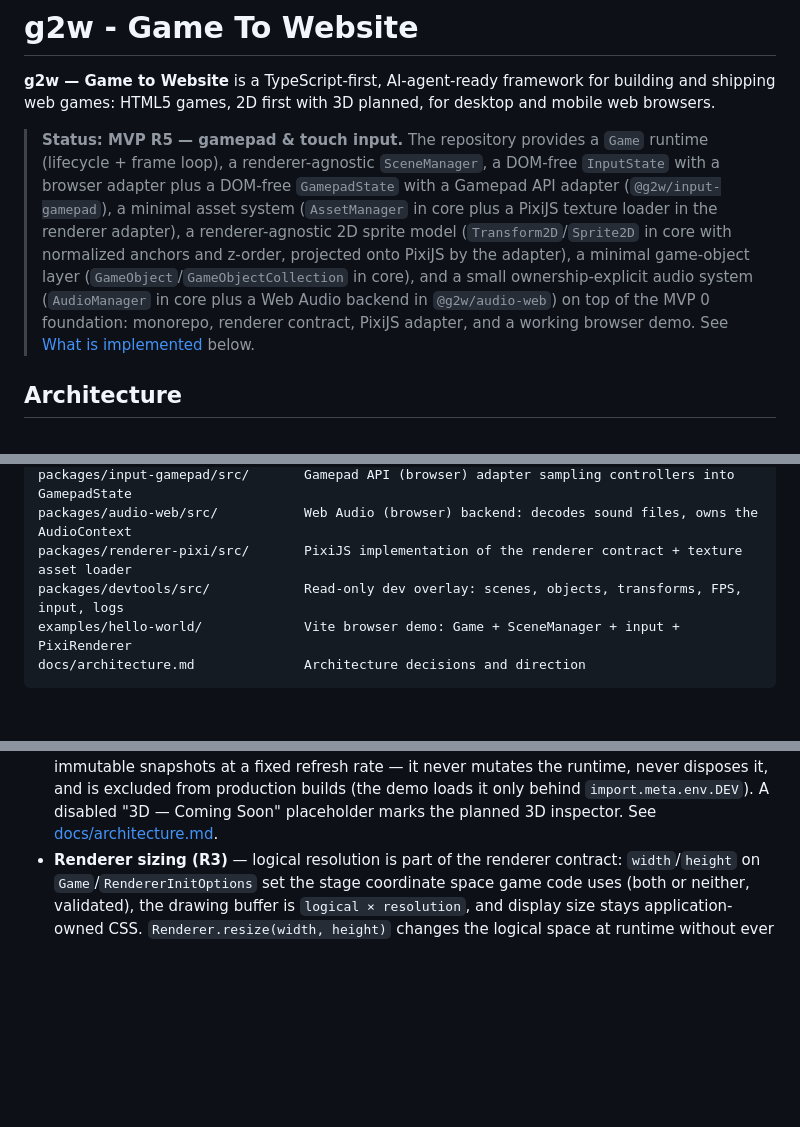
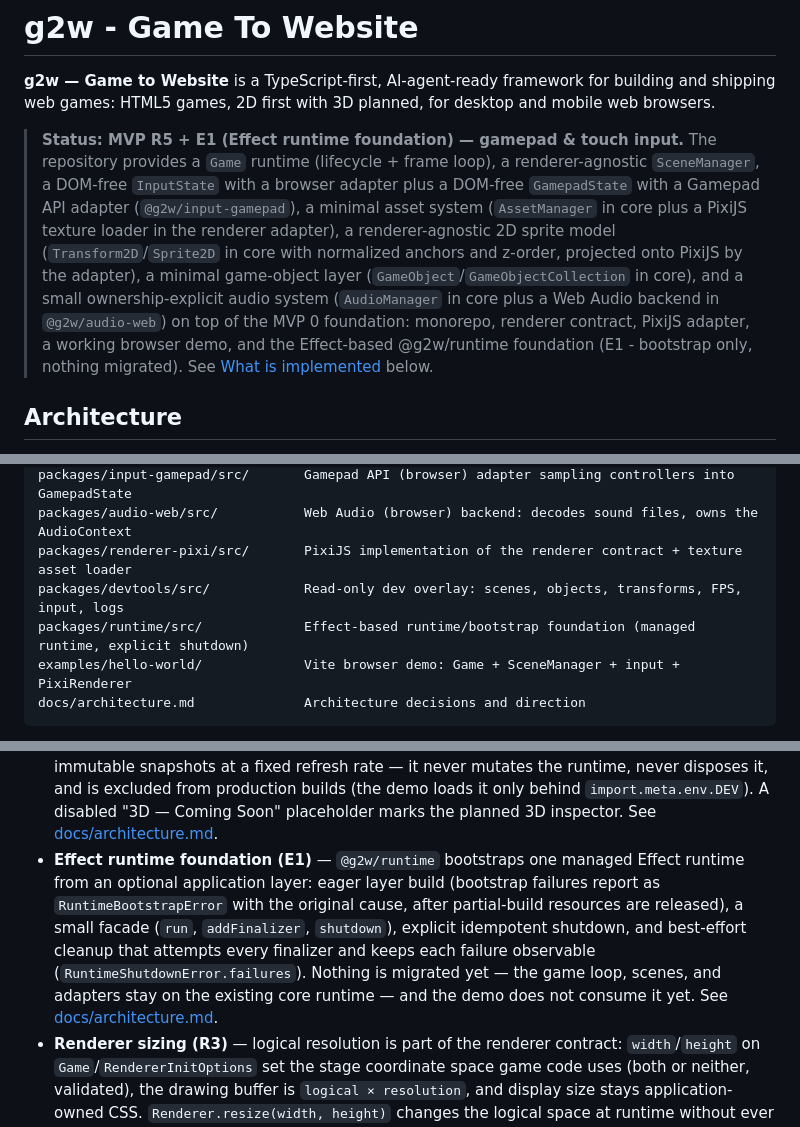
Before and after one commit to AlexanderDev2004/g2w, a Markdown page: README.md, 3 parts joined by grey strips. Rendered like a GitHub page; blank space fills up the shorter version.

Commit message:
docs(runtime): document the E1 Effect runtime foundation
Amp-Thread-ID: https://ampcode.com/threads/T-01a1684a-c394-75f9-9ce6-30e0cdf1b919
Co-authored-by: Amp <amp@ampcode.com>

````diff
--- a/README.md
+++ b/README.md
@@ -2,7 +2,7 @@
 
 **g2w — Game to Website** is a TypeScript-first, AI-agent-ready framework for building and shipping web games: HTML5 games, 2D first with 3D planned, for desktop and mobile web browsers.
 
-> **Status: MVP R5 — gamepad & touch input.** The repository provides a `Game` runtime (lifecycle + frame loop), a renderer-agnostic `SceneManager`, a DOM-free `InputState` with a browser adapter plus a DOM-free `GamepadState` with a Gamepad API adapter (`@g2w/input-gamepad`), a minimal asset system (`AssetManager` in core plus a PixiJS texture loader in the renderer adapter), a renderer-agnostic 2D sprite model (`Transform2D`/`Sprite2D` in core with normalized anchors and z-order, projected onto PixiJS by the adapter), a minimal game-object layer (`GameObject`/`GameObjectCollection` in core), and a small ownership-explicit audio system (`AudioManager` in core plus a Web Audio backend in `@g2w/audio-web`) on top of the MVP 0 foundation: monorepo, renderer contract, PixiJS adapter, and a working browser demo. See [What is implemented](#what-is-implemented) below.
+> **Status: MVP R5 + E1 (Effect runtime foundation) — gamepad & touch input.** The repository provides a `Game` runtime (lifecycle + frame loop), a renderer-agnostic `SceneManager`, a DOM-free `InputState` with a browser adapter plus a DOM-free `GamepadState` with a Gamepad API adapter (`@g2w/input-gamepad`), a minimal asset system (`AssetManager` in core plus a PixiJS texture loader in the renderer adapter), a renderer-agnostic 2D sprite model (`Transform2D`/`Sprite2D` in core with normalized anchors and z-order, projected onto PixiJS by the adapter), a minimal game-object layer (`GameObject`/`GameObjectCollection` in core), and a small ownership-explicit audio system (`AudioManager` in core plus a Web Audio backend in `@g2w/audio-web`) on top of the MVP 0 foundation: monorepo, renderer contract, PixiJS adapter, a working browser demo, and the Effect-based @g2w/runtime foundation (E1 - bootstrap only, nothing migrated). See [What is implemented](#what-is-implemented) below.
 
 ## Architecture
 
@@ -15,6 +15,7 @@ packages/input-gamepad/src/       Gamepad API (browser) adapter sampling control
 packages/audio-web/src/           Web Audio (browser) backend: decodes sound files, owns the AudioContext
 packages/renderer-pixi/src/       PixiJS implementation of the renderer contract + texture asset loader
 packages/devtools/src/            Read-only dev overlay: scenes, objects, transforms, FPS, input, logs
+packages/runtime/src/             Effect-based runtime/bootstrap foundation (managed runtime, explicit shutdown)
 examples/hello-world/             Vite browser demo: Game + SceneManager + input + PixiRenderer
 docs/architecture.md              Architecture decisions and direction
 ```
@@ -61,6 +62,7 @@ pnpm install
 - **Game objects** — `@g2w/core` provides `GameObject` (a `Transform2D` plus optional `update(deltaTime)` and `destroy()` hooks) and `GameObjectCollection`, a minimal registry that updates registered objects through the existing game loop — no second loop, no ECS, no scene graph. A collection claims each object (one collection at a time; re-registrable after removal), duplicate or cross-collection registration throws `SceneError`, updates iterate a snapshot (adding during `update` takes effect next frame, removing during `update` — including an object removing itself — takes effect immediately), and `destroy()` runs each still-registered object's `destroy` hook exactly once, never touching shared textures or other externally owned resources. See [docs/architecture.md](docs/architecture.md) for the full contract.
 - **Audio (R4)** — `@g2w/core` provides a small, ownership-explicit `AudioManager` following the asset-manager pattern: an injected browser-free `AudioBackend` loads sounds (cached, deduplicated, retryable failures), `play(key, options?)` starts a tracked playback with `volume`/`loop` and returns an idempotent `SoundPlayback` handle, `stopAll()` and terminal `dispose()` stop everything, and the manager **never destroys sounds** — decoded audio stays caller/backend-owned so it can be shared freely. `@g2w/audio-web` implements the backend on the Web Audio API: injectable `AudioContext`/`fetch`, `resume()` for the browser autoplay policy (`play()` on a suspended context throws instead of starting silently inaudible playback), and `dispose()` that closes the context. No second loop, no hidden timers. See [docs/architecture.md](docs/architecture.md).
 - **DevTools (read-only overlay)** — `@g2w/devtools` provides an opt-in, dev-only DOM overlay that observes a running game without touching it: the scene list (via `SceneManager.keys`), registered game objects and their transforms (via `GameObjectCollection.objects()`), explicitly watched input keys/buttons, FPS/frame time, and a bounded runtime log buffer. It polls immutable snapshots at a fixed refresh rate — it never mutates the runtime, never disposes it, and is excluded from production builds (the demo loads it only behind `import.meta.env.DEV`). A disabled "3D — Coming Soon" placeholder marks the planned 3D inspector. See [docs/architecture.md](docs/architecture.md).
+- **Effect runtime foundation (E1)** — `@g2w/runtime` bootstraps one managed Effect runtime from an optional application layer: eager layer build (bootstrap failures report as `RuntimeBootstrapError` with the original cause, after partial-build resources are released), a small facade (`run`, `addFinalizer`, `shutdown`), explicit idempotent shutdown, and best-effort cleanup that attempts every finalizer and keeps each failure observable (`RuntimeShutdownError.failures`). Nothing is migrated yet — the game loop, scenes, and adapters stay on the existing core runtime — and the demo does not consume it yet. See [docs/architecture.md](docs/architecture.md).
 - **Renderer sizing (R3)** — logical resolution is part of the renderer contract: `width`/`height` on `Game`/`RendererInitOptions` set the stage coordinate space game code uses (both or neither, validated), the drawing buffer is `logical × resolution`, and display size stays application-owned CSS. `Renderer.resize(width, height)` changes the logical space at runtime without ever touching textures. `@g2w/input-dom`'s `logicalSize` option maps pointer coordinates into the game's logical space, so input stays correct under CSS display scaling. The default policy — fixed logical resolution with proportional display scaling — is documented in [docs/architecture.md](docs/architecture.md).
 
 For implementation details, read [ARCHITECTURE.md](ARCHITECTURE.md); for current priorities and planned work, read [ROADMAP.md](ROADMAP.md).
````
Also changed, not shown: AGENTS.md (+5 -3 lines), docs/architecture.md (+5 -0 lines).
